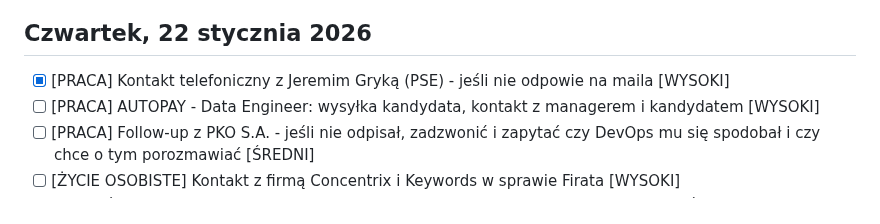
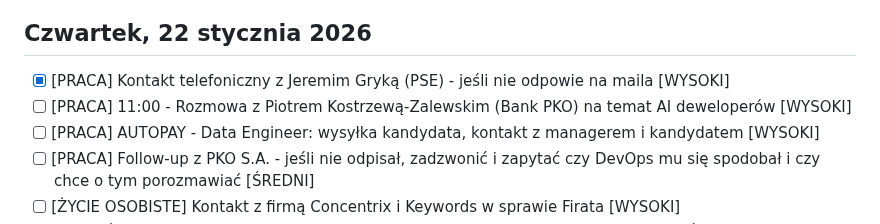
Before and after one commit to szakalmce/task-manager, a Markdown page: codzienne-dzialania.md, the part around the change. Rendered like a GitHub page.

Commit message:
Auto-update: codzienne-dzialania.md (2026-01-22 14:07:49)
Co-Authored-By: Claude Sonnet 4.5 <noreply@anthropic.com>

```diff
--- a/codzienne-dzialania.md
+++ b/codzienne-dzialania.md
@@ -275,6 +275,7 @@ Kontynuacja pracy nad przetargiem ING - analiza dokumentu DORA. Rozmowy z Grzego
 ## Czwartek, 22 stycznia 2026
 
 - [x] [PRACA] Kontakt telefoniczny z Jeremim Gryką (PSE) - jeśli nie odpowie na maila [WYSOKI]
+- [ ] [PRACA] 11:00 - Rozmowa z Piotrem Kostrzewą-Zalewskim (Bank PKO) na temat AI deweloperów [WYSOKI]
 - [ ] [PRACA] AUTOPAY - Data Engineer: wysyłka kandydata, kontakt z managerem i kandydatem [WYSOKI]
 - [ ] [PRACA] Follow-up z PKO S.A. - jeśli nie odpisał, zadzwonić i zapytać czy DevOps mu się spodobał i czy chce o tym porozmawiać [ŚREDNI]
 - [ ] [ŻYCIE OSOBISTE] Kontakt z firmą Concentrix i Keywords w sprawie Firata [WYSOKI]
```
